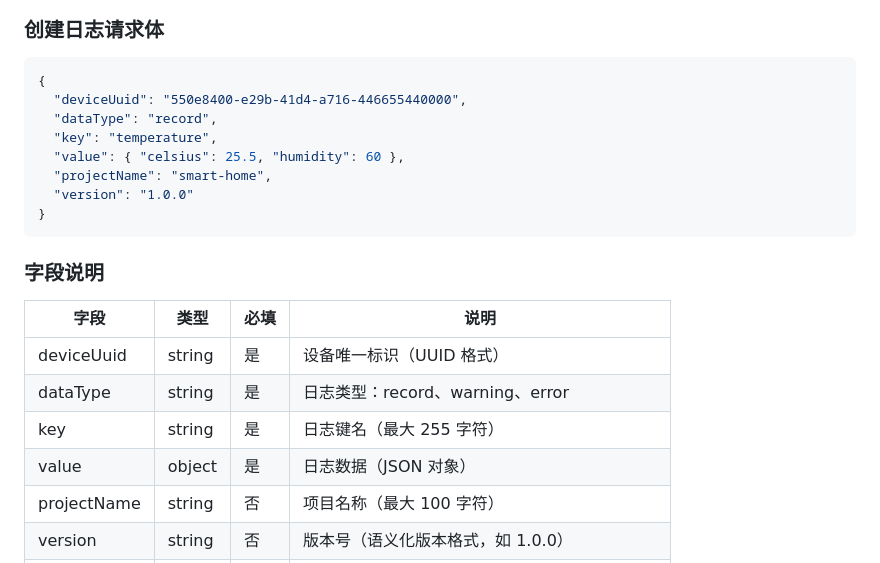
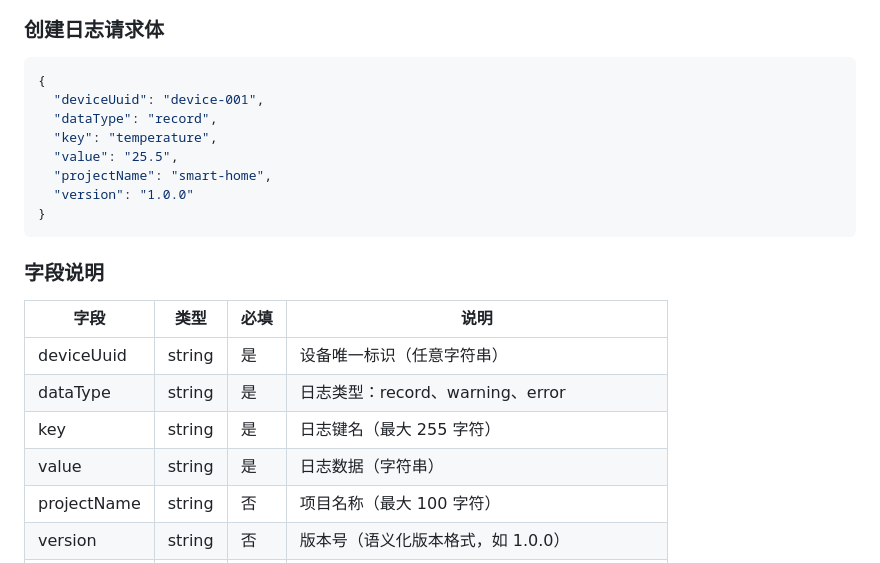
Before and after one commit to gdgeek/hardware-log-system, a Markdown page: README.md, the part around the change. GitHub-like rendering.

Commit message:
文档更新: value改为字符串类型, deviceUuid/sessionUuid移除UUID格式要求

````diff
--- a/README.md
+++ b/README.md
@@ -206,10 +206,10 @@ pnpm run lint
 
 ```json
 {
-  "deviceUuid": "550e8400-e29b-41d4-a716-446655440000",
+  "deviceUuid": "device-001",
   "dataType": "record",
   "key": "temperature",
-  "value": { "celsius": 25.5, "humidity": 60 },
+  "value": "25.5",
   "projectName": "smart-home",
   "version": "1.0.0"
 }
@@ -219,10 +219,10 @@ pnpm run lint
 
 | 字段        | 类型   | 必填 | 说明                                          |
 | ----------- | ------ | ---- | --------------------------------------------- |
-| deviceUuid  | string | 是   | 设备唯一标识（UUID 格式）                     |
+| deviceUuid  | string | 是   | 设备唯一标识（任意字符串）                    |
 | dataType    | string | 是   | 日志类型：record、warning、error              |
 | key         | string | 是   | 日志键名（最大 255 字符）                     |
-| value       | object | 是   | 日志数据（JSON 对象）                         |
+| value       | string | 是   | 日志数据（字符串）                            |
 | projectName | string | 否   | 项目名称（最大 100 字符）                     |
 | version     | string | 否   | 版本号（语义化版本格式，如 1.0.0）            |
 | clientIp    | string | 否   | 客户端 IP（自动从请求中获取，支持 IPv4/IPv6） |
````
Also changed, not shown: docs/硬件端API文档.md (+43 -46 lines).
